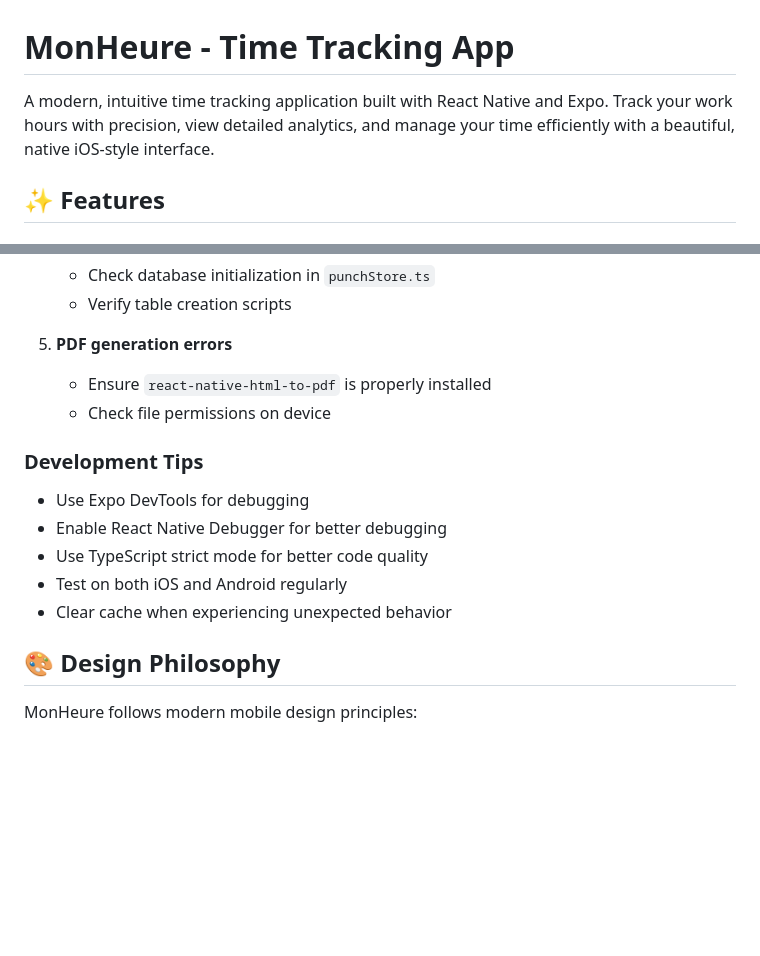
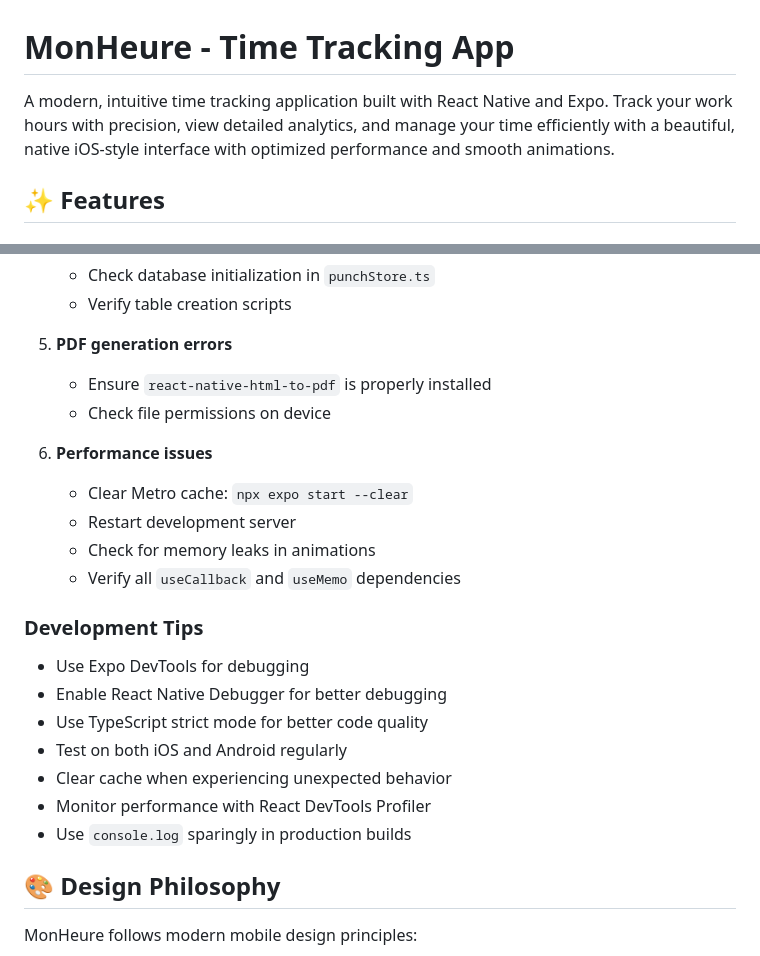
Before and after one commit to mahimrahman/MonHeure-Mobile-App, a Markdown page: README.md, 2 parts joined by grey strips. GitHub-like rendering; blank space fills up the shorter version.

```diff
--- a/README.md
+++ b/README.md
@@ -1,6 +1,6 @@
 # MonHeure - Time Tracking App
 
-A modern, intuitive time tracking application built with React Native and Expo. Track your work hours with precision, view detailed analytics, and manage your time efficiently with a beautiful, native iOS-style interface.
+A modern, intuitive time tracking application built with React Native and Expo. Track your work hours with precision, view detailed analytics, and manage your time efficiently with a beautiful, native iOS-style interface with optimized performance and smooth animations.
 
 ## ✨ Features
 
@@ -330,6 +348,12 @@ module.exports = {
    - Ensure `react-native-html-to-pdf` is properly installed
    - Check file permissions on device
 
+6. **Performance issues**
+   - Clear Metro cache: `npx expo start --clear`
+   - Restart development server
+   - Check for memory leaks in animations
+   - Verify all `useCallback` and `useMemo` dependencies
+
 ### Development Tips
 
 - Use Expo DevTools for debugging
@@ -337,6 +361,8 @@ module.exports = {
 - Use TypeScript strict mode for better code quality
 - Test on both iOS and Android regularly
 - Clear cache when experiencing unexpected behavior
+- Monitor performance with React DevTools Profiler
+- Use `console.log` sparingly in production builds
 
 ## 🎨 Design Philosophy
 
```
Also changed, not shown: other parts of README.md (+32 -14 lines).
